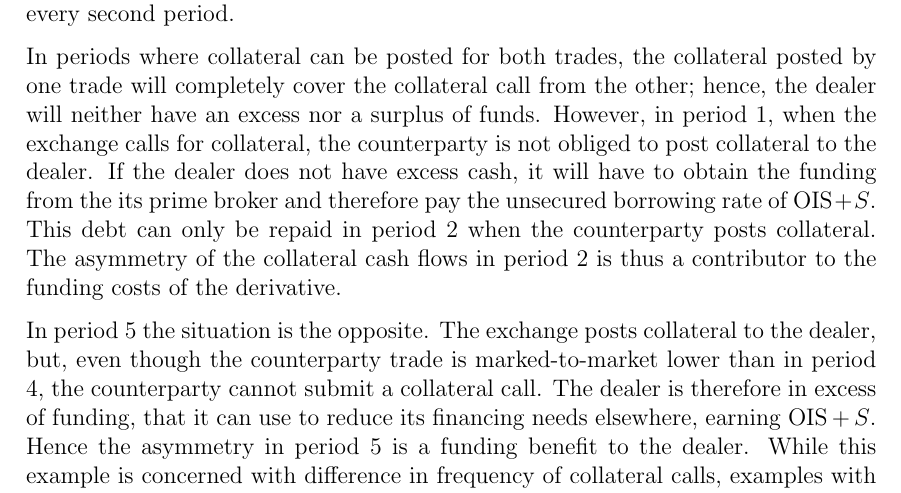
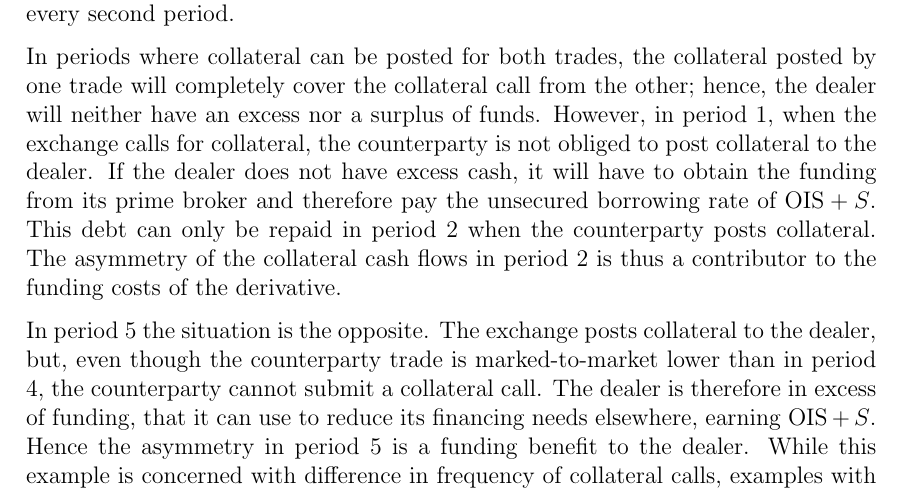
Before and after one commit to sebastianbaltser/master-thesis, a LaTeX thesis (thesis/main.tex, which reads thesis/content/body-matter/fva-debate/sources-of-funding-costs.tex): part of page 8 of 44, cut so that both start at the same text. Compiled offline with pdfLaTeX.

Commit message:
Fix typo
Co-authored-by: SebastianAgergaard <53473607+SebastianAgergaard@users.noreply.github.com>

```diff
--- a/thesis/content/body-matter/fva-debate/sources-of-funding-costs.tex
+++ b/thesis/content/body-matter/fva-debate/sources-of-funding-costs.tex
@@ -152,7 +152,7 @@
         However, in period 1, when the exchange calls for collateral,
         the counterparty is not obliged to post collateral to the dealer.
         If the dealer does not have excess cash,
-        it will have to obtain the funding from the its prime broker
+        it will have to obtain the funding from its prime broker
         and therefore pay the unsecured borrowing rate of $\OIS/ + S$.
         This debt can only be repaid in period 2 when the counterparty posts collateral.
         The asymmetry of the collateral cash flows in period 2
```
